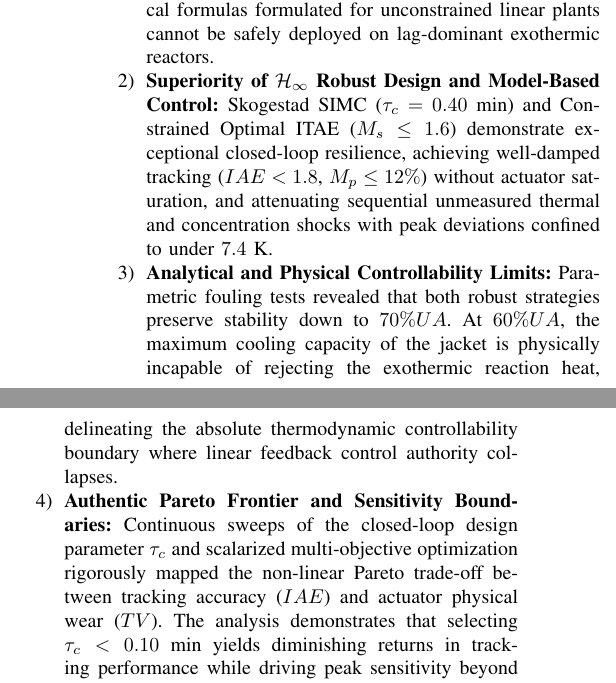
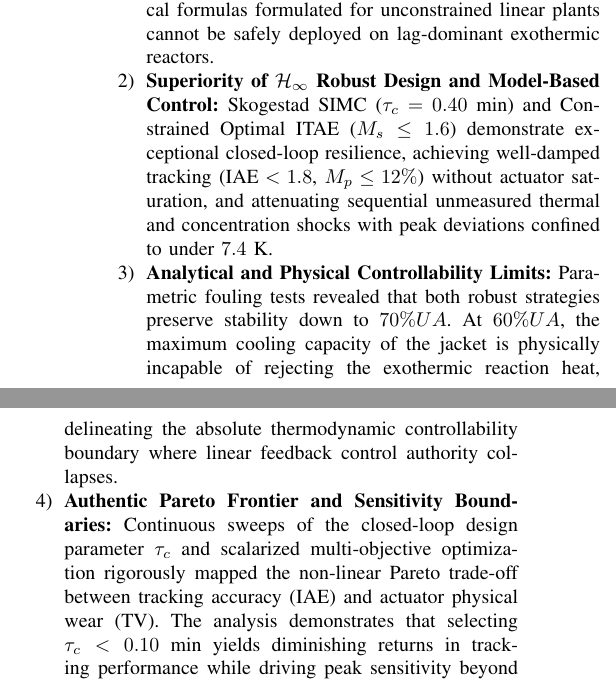
Before and after one commit to Marques-svnt/IC-PID-Neural-Agents, a LaTeX paper (Artigos_Rascunhos/Artigo_01_PID_Neural_Comparativo/main.tex, which reads Artigos_Rascunhos/Artigo_01_PID_Neural_Comparativo/sections/07_conclusion.tex): two parts of the columns of page 8 of 9, joined at a grey line, cut so that both start at the same text. Compiled offline with pdfLaTeX.

Commit message:
fix: complete editorial and typography polish - remove table resizebox, fix math acronyms, streamline eq 26, balance 8 pages, and regenerate vector figures

```diff
--- a/Artigos_Rascunhos/Artigo_01_PID_Neural_Comparativo/sections/07_conclusion.tex
+++ b/Artigos_Rascunhos/Artigo_01_PID_Neural_Comparativo/sections/07_conclusion.tex
@@ -8,11 +8,11 @@ The investigation yields several fundamental conclusions for process control the
 \begin{enumerate}
     \item \textbf{Predictable Collapse of Empirical Reaction-Curve Rules:} Classical ZN and CC tuning formulas prescribe excessively aggressive proportional gains ($K_p \approx -50$) when applied to lag-dominant systems ($\theta/\tau \approx 0.085$). Under realistic actuator bounds, this unconstrained aggressiveness immediately drives the cooling valve into persistent saturation, inducing violent limit cycling and catastrophic temperature excursions ($\Delta T > 43$~K) during exothermic disturbances. This confirms that empirical formulas formulated for unconstrained linear plants cannot be safely deployed on lag-dominant exothermic reactors.
 
-    \item \textbf{Superiority of $\mathcal{H}_\infty$ Robust Design and Model-Based Control:} Skogestad SIMC ($\tau_c = 0.40$~min) and Constrained Optimal ITAE ($M_s \le 1.6$) demonstrate exceptional closed-loop resilience, achieving well-damped tracking ($IAE < 1.8$, $M_p \le 12\%$) without actuator saturation, and attenuating sequential unmeasured thermal and concentration shocks with peak deviations confined to under $7.4$~K.
+    \item \textbf{Superiority of $\mathcal{H}_\infty$ Robust Design and Model-Based Control:} Skogestad SIMC ($\tau_c = 0.40$~min) and Constrained Optimal ITAE ($M_s \le 1.6$) demonstrate exceptional closed-loop resilience, achieving well-damped tracking ($\text{IAE} < 1.8$, $M_p \le 12\%$) without actuator saturation, and attenuating sequential unmeasured thermal and concentration shocks with peak deviations confined to under $7.4$~K.
 
     \item \textbf{Analytical and Physical Controllability Limits:} Parametric fouling tests revealed that both robust strategies preserve stability down to $70\% UA$. At $60\% UA$, the maximum cooling capacity of the jacket is physically incapable of rejecting the exothermic reaction heat, delineating the absolute thermodynamic controllability boundary where linear feedback control authority collapses.
 
-    \item \textbf{Authentic Pareto Frontier and Sensitivity Boundaries:} Continuous sweeps of the closed-loop design parameter $\tau_c$ and scalarized multi-objective optimization rigorously mapped the non-linear Pareto trade-off between tracking accuracy ($IAE$) and actuator physical wear ($TV$). The analysis demonstrates that selecting $\tau_c < 0.10$~min yields diminishing returns in tracking performance while driving peak sensitivity beyond $M_s > 2.0$ and drastically escalating valve chattering. Enforcing $M_s \le 1.6$ provides a reliable design guideline that guarantees robust stability margins while preventing premature actuator wear.
+    \item \textbf{Authentic Pareto Frontier and Sensitivity Boundaries:} Continuous sweeps of the closed-loop design parameter $\tau_c$ and scalarized multi-objective optimization rigorously mapped the non-linear Pareto trade-off between tracking accuracy ($\text{IAE}$) and actuator physical wear ($\text{TV}$). The analysis demonstrates that selecting $\tau_c < 0.10$~min yields diminishing returns in tracking performance while driving peak sensitivity beyond $M_s > 2.0$ and drastically escalating valve chattering. Enforcing $M_s \le 1.6$ provides a reliable design guideline that guarantees robust stability margins while preventing premature actuator wear.
 
     \item \textbf{Foundation for Adaptive Neural and Supervisory Architectures:} Wide-range multistep tracking across disparate reaction regimes confirmed that fixed-gain linear controllers inevitably suffer performance degradation when operating away from the linearization design point. The quantitative metrics, controllability boundaries, and Pareto limits established herein provide an authoritative benchmark against which forthcoming adaptive neural PID and autonomous multi-agent supervisory architectures will be evaluated.
 \end{enumerate}
```
